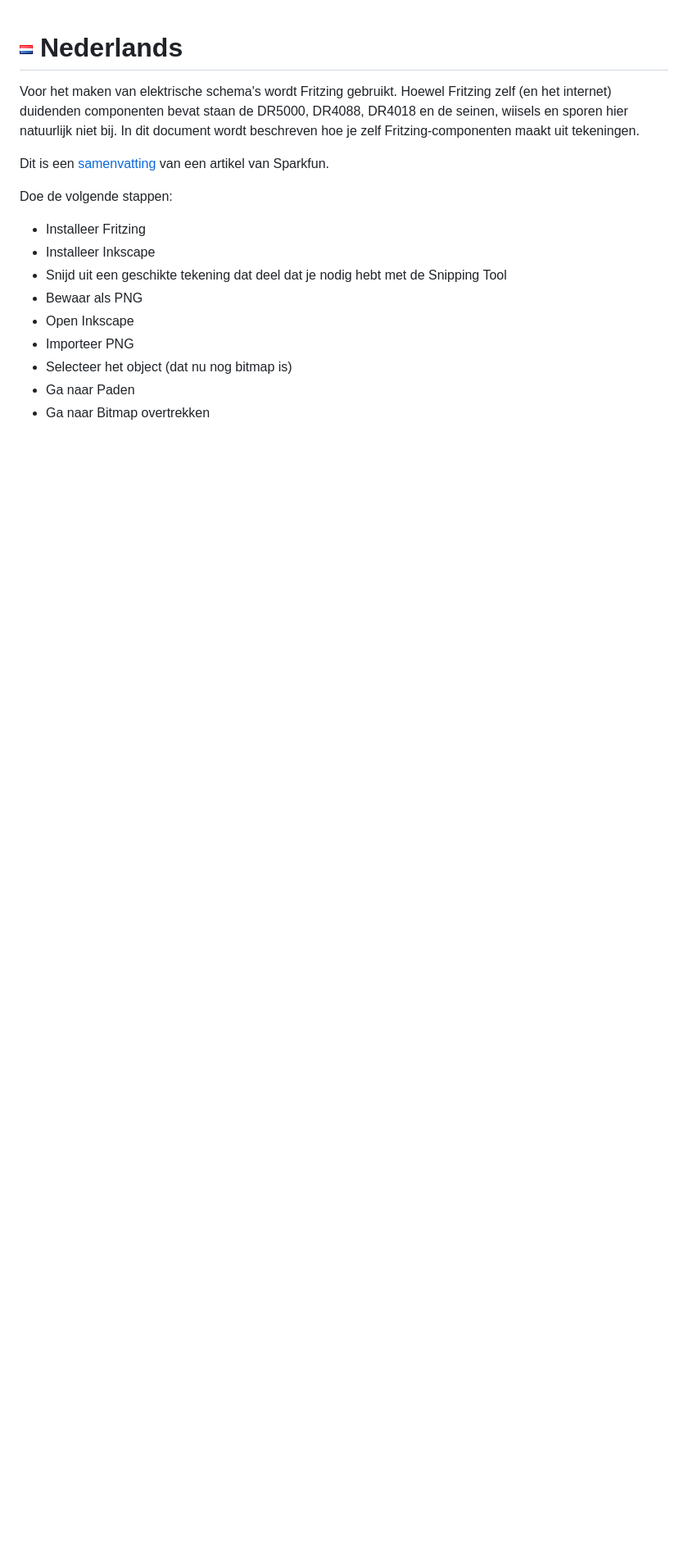
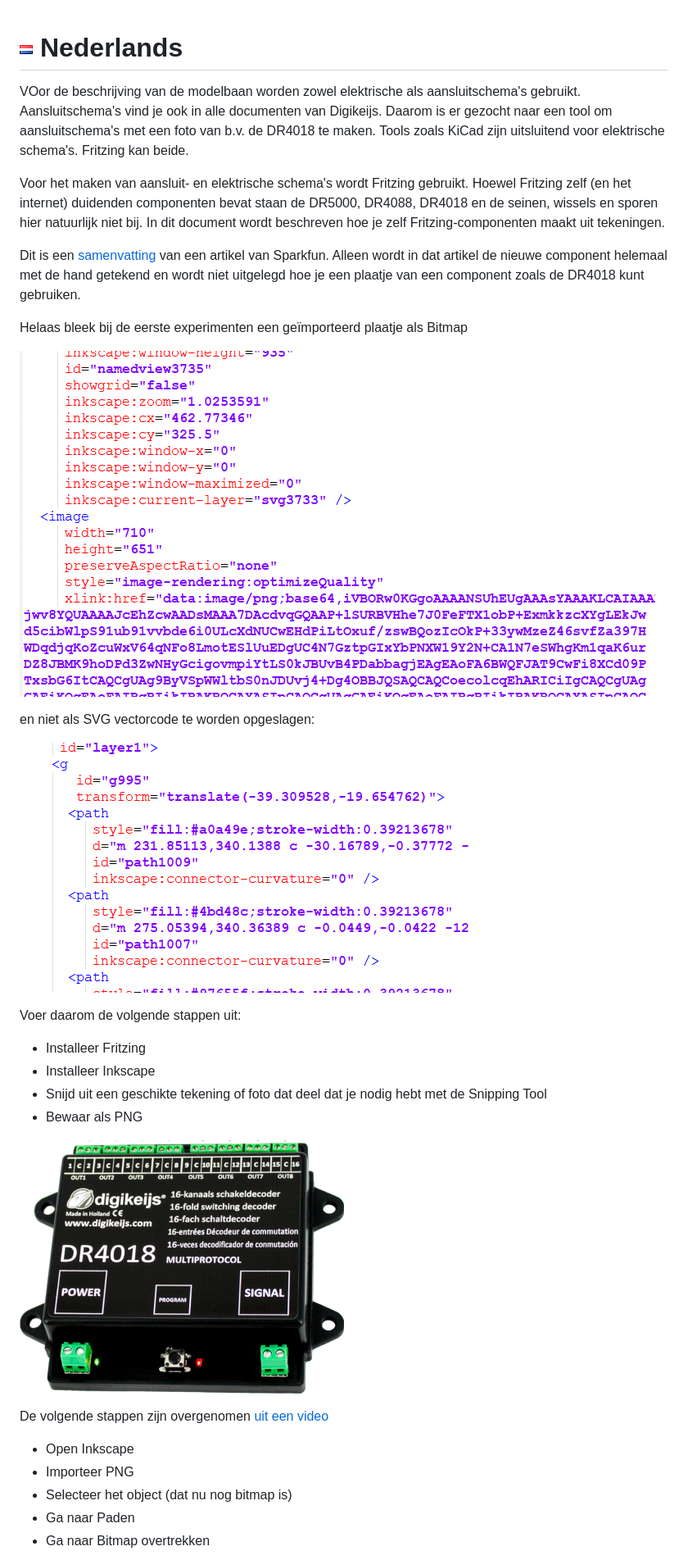
Before and after one commit to eddyluursema/modeltrain, a Markdown page: Fritzing/README.md, the part around the change printed below. Shown: that part at 82% size. Rendered like a GitHub page; pictures changed too: Fritzing/images/DR4018tilted.PNG (added); blank space fills up the shorter version.

```diff
--- a/Fritzing/README.md
+++ b/Fritzing/README.md
@@ -1,15 +1,28 @@
 # ![Nederlandse vlag](../images/nl.gif) Nederlands
+VOor de beschrijving van de modelbaan worden zowel elektrische als aansluitschema's gebruikt. Aansluitschema's vind je ook in alle documenten van Digikeijs. Daarom is er gezocht naar een tool om aansluitschema's met een foto van b.v. de DR4018 te maken. Tools zoals KiCad zijn uitsluitend voor elektrische schema's. Fritzing kan beide.
 
-Voor het maken van elektrische schema's wordt Fritzing gebruikt. Hoewel Fritzing zelf (en het internet) duidenden componenten bevat staan de DR5000, DR4088, DR4018 en de seinen, wiisels en sporen hier natuurlijk niet bij. In dit document wordt beschreven hoe je zelf Fritzing-componenten maakt uit tekeningen.
+Voor het maken van aansluit- en elektrische schema's wordt Fritzing gebruikt. Hoewel Fritzing zelf (en het internet) duidenden componenten bevat staan de DR5000, DR4088, DR4018 en de seinen, wissels en sporen hier natuurlijk niet bij. In dit document wordt beschreven hoe je zelf Fritzing-componenten maakt uit tekeningen.
 
-Dit is een [samenvatting](https://learn.sparkfun.com/tutorials/make-your-own-fritzing-parts/all) van een artikel van Sparkfun.
+Dit is een [samenvatting](https://learn.sparkfun.com/tutorials/make-your-own-fritzing-parts/all) van een artikel van Sparkfun. Alleen wordt in dat artikel de nieuwe component helemaal met de hand getekend en wordt niet uitgelegd hoe je een plaatje van een component zoals de DR4018 kunt gebruiken.
 
-Doe de volgende stappen:
+Helaas bleek bij de eerste experimenten een geïmporteerd plaatje als Bitmap
+
+![TraceBitmap](./images/PictureAsSVGbitmap.PNG)
+
+en niet als SVG vectorcode te worden opgeslagen:
+
+![TraceBitmap](./images/PictureAsSVGvectors.PNG)
+
+Voer daarom de volgende stappen uit:
 
 * Installeer Fritzing
 * Installeer Inkscape
-* Snijd uit een geschikte tekening dat deel dat je nodig hebt met de Snipping Tool
+* Snijd uit een geschikte tekening of foto dat deel dat je nodig hebt met de Snipping Tool
 * Bewaar als PNG
+
+![TraceBitmap](./images/DR4018tilted.PNG)
+
+De volgende stappen zijn overgenomen [uit een video](https://www.youtube.com/watch?v=KRkx8kjmXZw)
 * Open Inkscape
 * Importeer PNG
 * Selecteer het object (dat nu nog bitmap is)
```
Also changed, not shown: other parts of Fritzing/README.md (+30 -3 lines).
